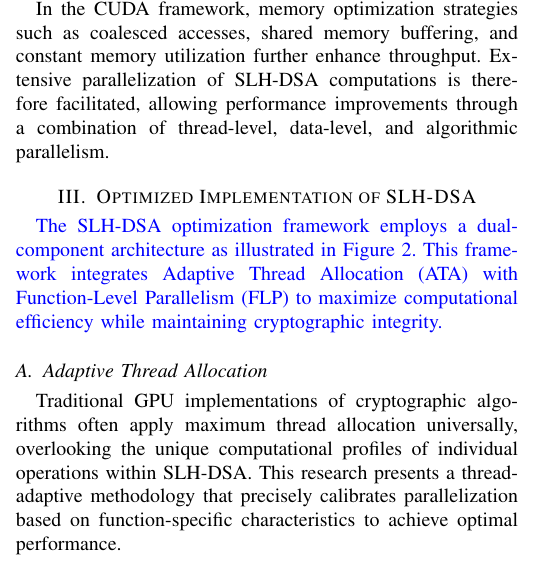
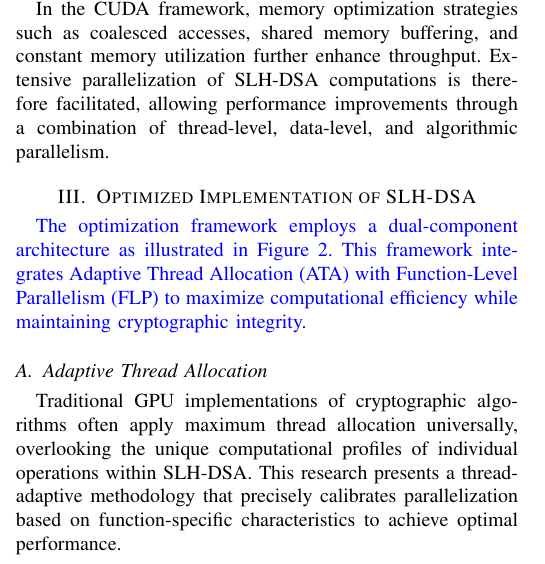
Before and after one commit to jiahaoxiang2000/ThirdPaper, a LaTeX paper (tex/index.tex): part of one column of page 2 of 4, cut so that both start at the same text. Compiled offline with pdfLaTeX.

Commit message:
chore(tex): Remove SLH-DSA reference and add code comments

```diff
--- a/tex/index.tex
+++ b/tex/index.tex
@@ -169,7 +169,7 @@ In the CUDA framework, memory optimization strategies such as coalesced accesses
 % use the tikzpicture to create the figure
 
 \textcolor{blue}{
-The SLH-DSA optimization framework employs a dual-component architecture as illustrated in Figure \ref{fig:optimization_architecture}. This framework integrates Adaptive Thread Allocation (ATA) with Function-Level Parallelism (FLP) to maximize computational efficiency while maintaining cryptographic integrity.}
+The optimization framework employs a dual-component architecture as illustrated in Figure \ref{fig:optimization_architecture}. This framework integrates Adaptive Thread Allocation (ATA) with Function-Level Parallelism (FLP) to maximize computational efficiency while maintaining cryptographic integrity.}
 
 \begin{figure}[htbp]
 \centering
```
Also changed, not shown: tex/index.pdf, tex/index.tex (4 more changed lines).
